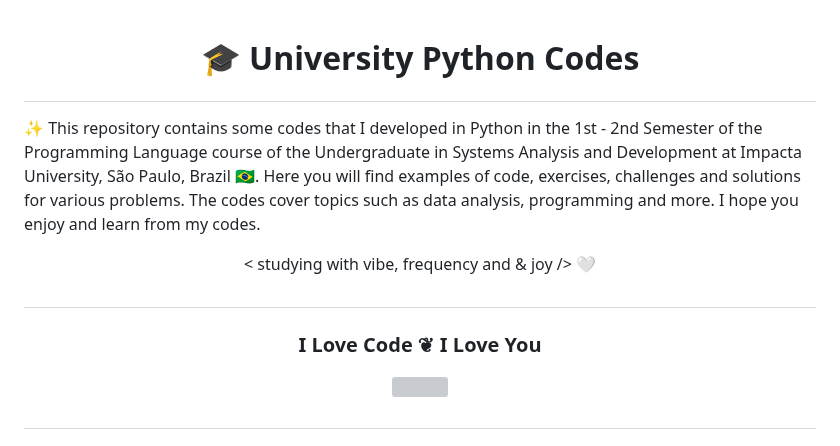
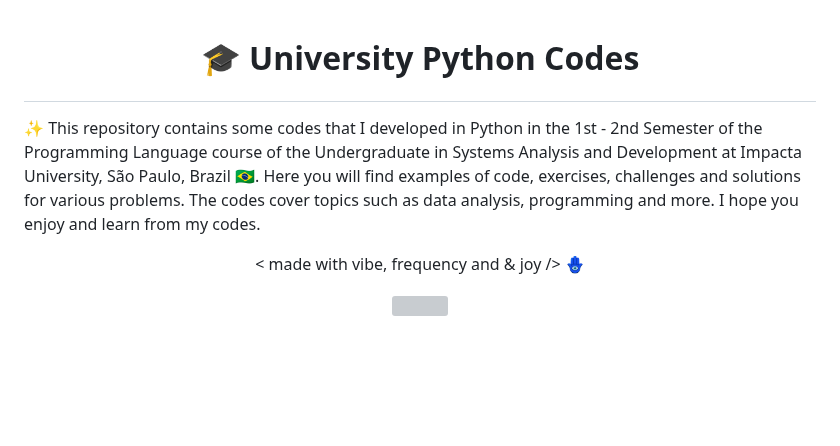
Before and after one commit to FabianaCampanari/University-Python-Projects, a Markdown page: README.md, the part around one of its changes. Rendered like a GitHub page; blank space fills up the shorter version; grey boxes are pictures that could not be loaded.

```diff
--- a/README.md
+++ b/README.md
@@ -1,14 +3,10 @@
 # <p align="center">  🎓 University Python Codes  </p>
-
 
 ✨ This repository contains some codes that I developed in Python in the 1st - 2nd Semester of the Programming Language course of the Undergraduate in Systems Analysis and Development at Impacta University, São Paulo, Brazil 🇧🇷. Here you will find examples of code, exercises, challenges and solutions for various problems. The codes cover topics such as data analysis, programming and more. I hope you enjoy and learn from my codes.
 
-<p align="center"> < studying with vibe, frequency and & joy /> 🤍
+<p align="center"> < made with vibe, frequency and & joy /> 🪬
 
-#
-
-### <p align="center">  I Love Code ❦ I Love You
-
+<br>
 
 <p align="center">
 <img src="https://github.com/FabianaCampanari/University-Python-Projects/assets/113218619/feb66394-a901-49b7-a74c-351d19800eb9" />
```
Also changed, not shown: other parts of README.md (+3 -1 lines).
